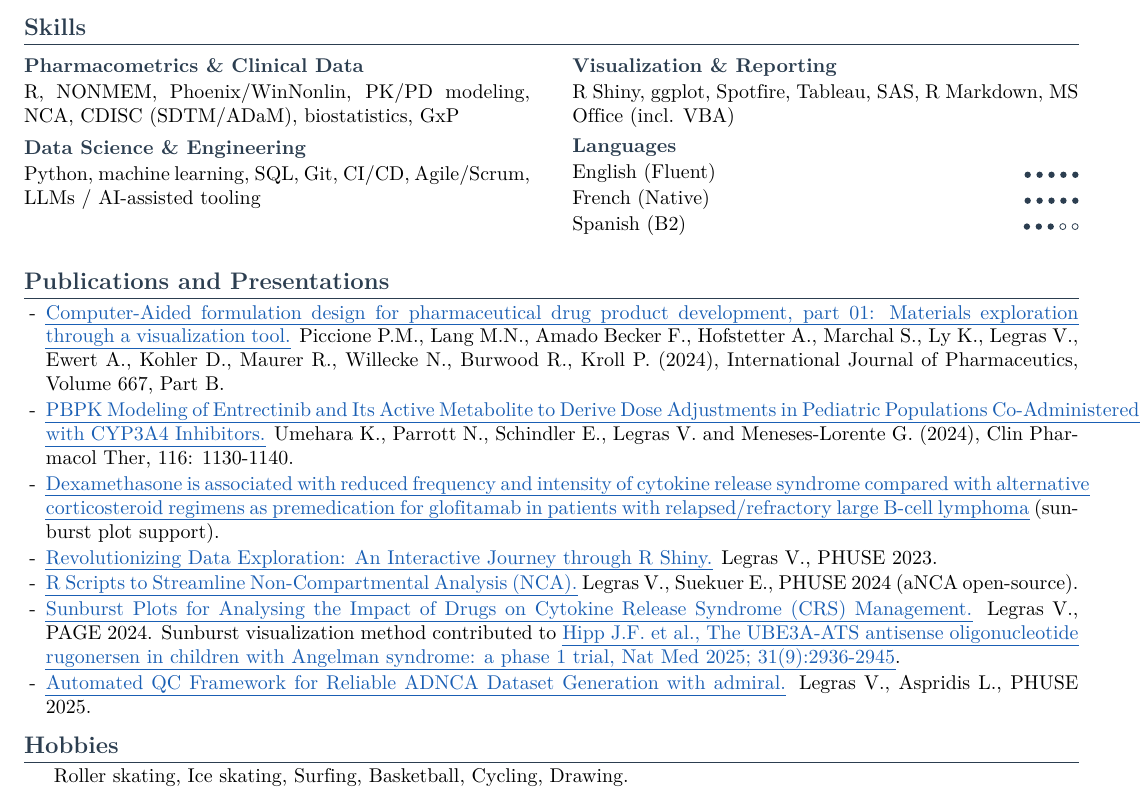
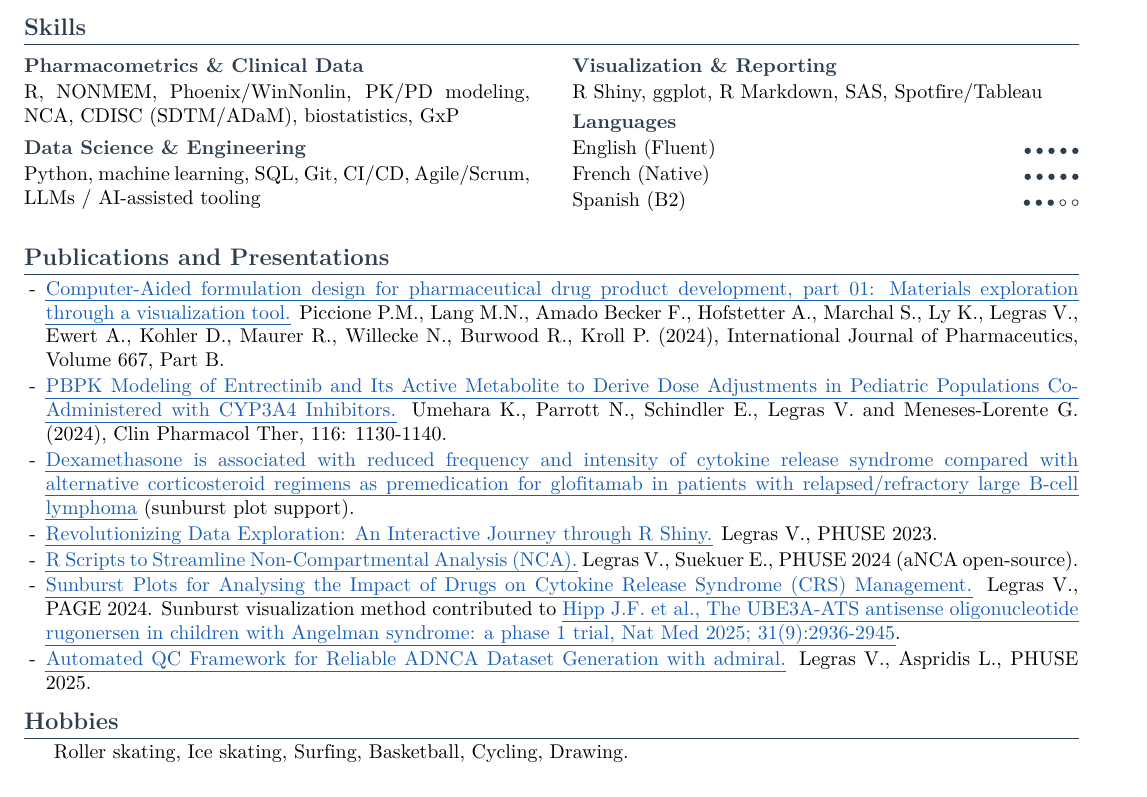
Before and after one commit to Shaakon35/CV, a LaTeX CV (cv_master.tex): part of page 2 of 2, cut so that both start at the same text. Compiled offline with XeLaTeX.

Commit message:
Fix publication line overflow and tidy Visualization skills
- Keep long underlined publication titles inside the right margin: add
  break points after hyphen/slash and wrap the list in \sloppy (ulem
  disables hyphenation on underlined links)
- Remove MS Office / VBA from skills
- Reorder Visualization & Reporting to group R tools first and combine
  the equivalent Spotfire/Tableau: R Shiny, ggplot, R Markdown, SAS,
  Spotfire/Tableau

Co-authored-by: Ona <no-reply@ona.com>

```diff
--- a/cv_master.tex
+++ b/cv_master.tex
@@ -322,8 +322,8 @@ supporting molecules from Phase 1 to market.
     Git, CI/CD, Agile/Scrum, LLMs / AI-assisted tooling}
 \end{minipage}\hfill
 \begin{minipage}[t]{0.48\linewidth}
-  \skilllist{Visualization \& Reporting}{R Shiny, ggplot, Spotfire, Tableau,
-    SAS, R Markdown, MS Office (incl. VBA)}
+  \skilllist{Visualization \& Reporting}{R Shiny, ggplot, R Markdown, SAS,
+    Spotfire/Tableau}
   \skillhead{Languages}
   \skill{English (Fluent)}{5}
   \skill{French (Native)}{5}
@@ -331,7 +331,10 @@ supporting molecules from Phase 1 to market.
 \end{minipage}
 
 % ----- publications -----------------------------------------
+% \sloppy: underlined links (ulem) disable hyphenation, so allow looser
+% inter-word spacing to keep long titles from spilling into the right margin.
 \section{Publications and Presentations}
+{\sloppy
 \begin{itemize}
   \item \link{https://www.sciencedirect.com/science/article/pii/S0378517324011256?via\%3Dihub}{Computer-Aided
         formulation design for pharmaceutical drug product development, part 01:
@@ -341,14 +344,14 @@ supporting molecules from Phase 1 to market.
         International Journal of Pharmaceutics, Volume 667, Part B.
   \item \link{https://ascpt.onlinelibrary.wiley.com/doi/10.1002/cpt.3386}{PBPK
         Modeling of Entrectinib and Its Active Metabolite to Derive Dose
-        Adjustments in Pediatric Populations Co-Administered with CYP3A4
-        Inhibitors.} Umehara K., Parrott N., Schindler E., Legras V. and
+        Adjustments in Pediatric Populations Co-\allowbreak Administered with
+        CYP3A4 Inhibitors.} Umehara K., Parrott N., Schindler E., Legras V. and
         Meneses-Lorente G. (2024), Clin Pharmacol Ther, 116: 1130-1140.
   \item \link{https://haematologica.org/article/view/11850}{Dexamethasone is
         associated with reduced frequency and intensity of cytokine release
         syndrome compared with alternative corticosteroid regimens as
-        premedication for glofitamab in patients with relapsed/refractory large
-        B-cell lymphoma} (sunburst plot support).
+        premedication for glofitamab in patients with relapsed/\allowbreak refractory
+        large B-cell lymphoma} (sunburst plot support).
   \item \link{https://phuse.s3.eu-central-1.amazonaws.com/Archive/2023/Connect/EU/Birmingham/PRE_DV02.pdf}{Revolutionizing
         Data Exploration: An Interactive Journey through R Shiny.} Legras V.,
         PHUSE 2023.
@@ -366,6 +369,7 @@ supporting molecules from Phase 1 to market.
         QC Framework for Reliable ADNCA Dataset Generation with admiral.}
         Legras V., Aspridis L., PHUSE 2025.
 \end{itemize}
+\par}% end \sloppy group
 
 % ----- hobbies ----------------------------------------------
 \section{Hobbies}
```
Also changed, not shown: cv_master.pdf.
